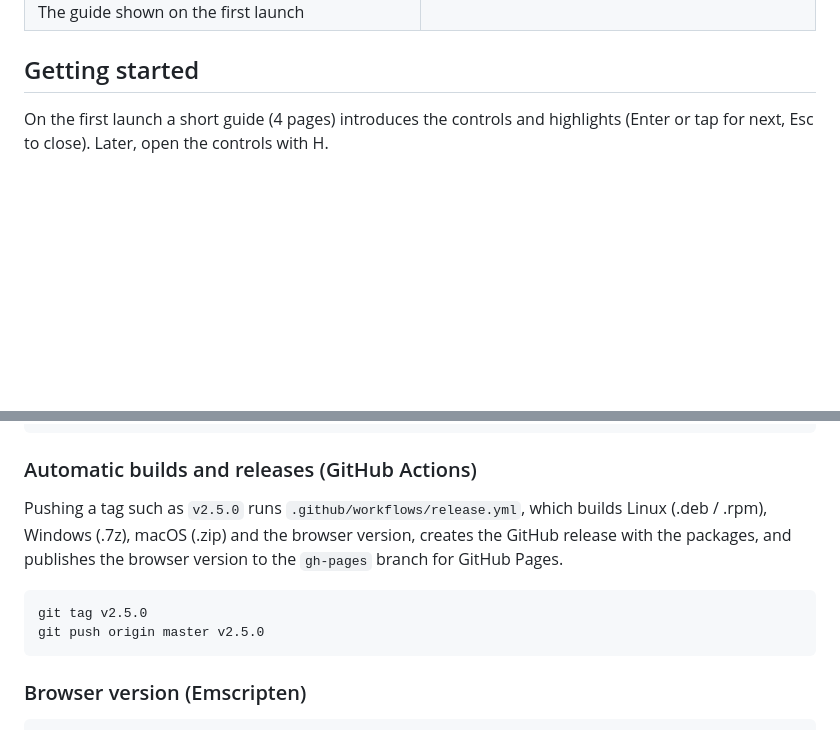
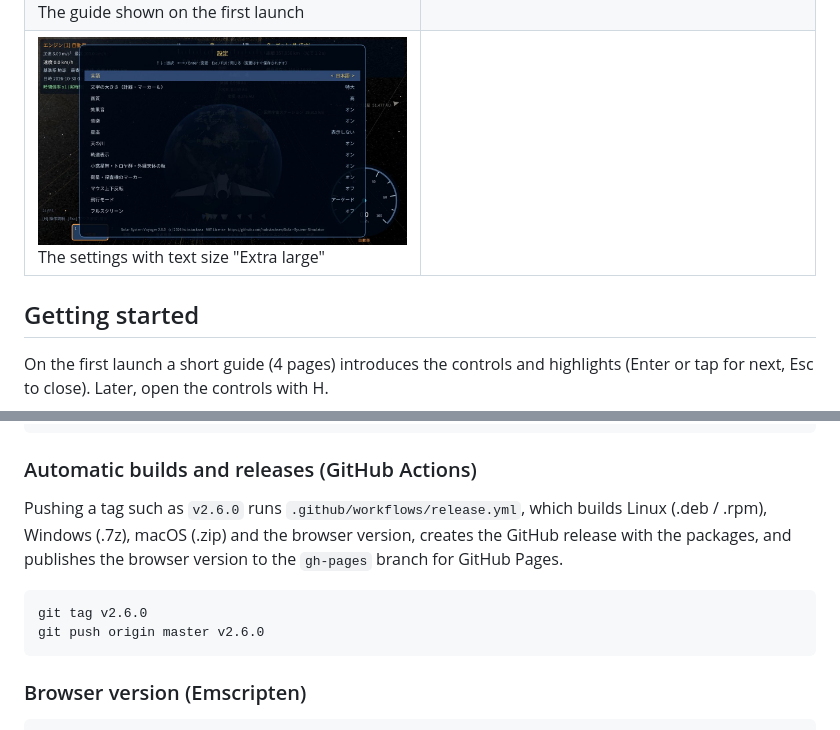
Before and after one commit to hubstacksea/Solar-System-Simulator, a Markdown page: README.en.md, 2 parts joined by grey strips. GitHub-like rendering; pictures changed too: docs/screenshots/settings_large.jpg (added); blank space fills up the shorter version.

````diff
--- a/README.en.md
+++ b/README.en.md
@@ -32,6 +32,7 @@ Body positions are computed from the PC clock (UTC); at 1x time scale they orbit
 | ![International Space Station](docs/screenshots/iss.jpg) The International Space Station above Earth | ![Gravity mode](docs/screenshots/gravity_mode.jpg) Gravity mode (R key): the predicted orbit around Earth |
 | ![Browser version](docs/screenshots/browser.jpg) The browser version (WebGL2) | ![Touch controls on a phone](docs/screenshots/touch.jpg) Touch controls on a phone in landscape (during the tour) |
 | ![First-run guide](docs/screenshots/first_run.jpg) The guide shown on the first launch | ![Share link](docs/screenshots/share_link.jpg) A scene opened from a share link (above Mars; F2 copies one) |
+| ![Extra large text](docs/screenshots/settings_large.jpg) The settings with text size "Extra large" | |
 
 ## Getting started
 
@@ -93,11 +94,11 @@ open build/SolarSystemVoyager.app
 
 ### Automatic builds and releases (GitHub Actions)
 
-Pushing a tag such as `v2.5.0` runs `.github/workflows/release.yml`, which builds Linux (.deb / .rpm), Windows (.7z), macOS (.zip) and the browser version, creates the GitHub release with the packages, and publishes the browser version to the `gh-pages` branch for GitHub Pages.
+Pushing a tag such as `v2.6.0` runs `.github/workflows/release.yml`, which builds Linux (.deb / .rpm), Windows (.7z), macOS (.zip) and the browser version, creates the GitHub release with the packages, and publishes the browser version to the `gh-pages` branch for GitHub Pages.
 
 ```sh
-git tag v2.5.0
-git push origin master v2.5.0
+git tag v2.6.0
+git push origin master v2.6.0
 ```
 
 ### Browser version (Emscripten)
````
Also changed, not shown: README.md (+4 -3 lines), 2 other files.
